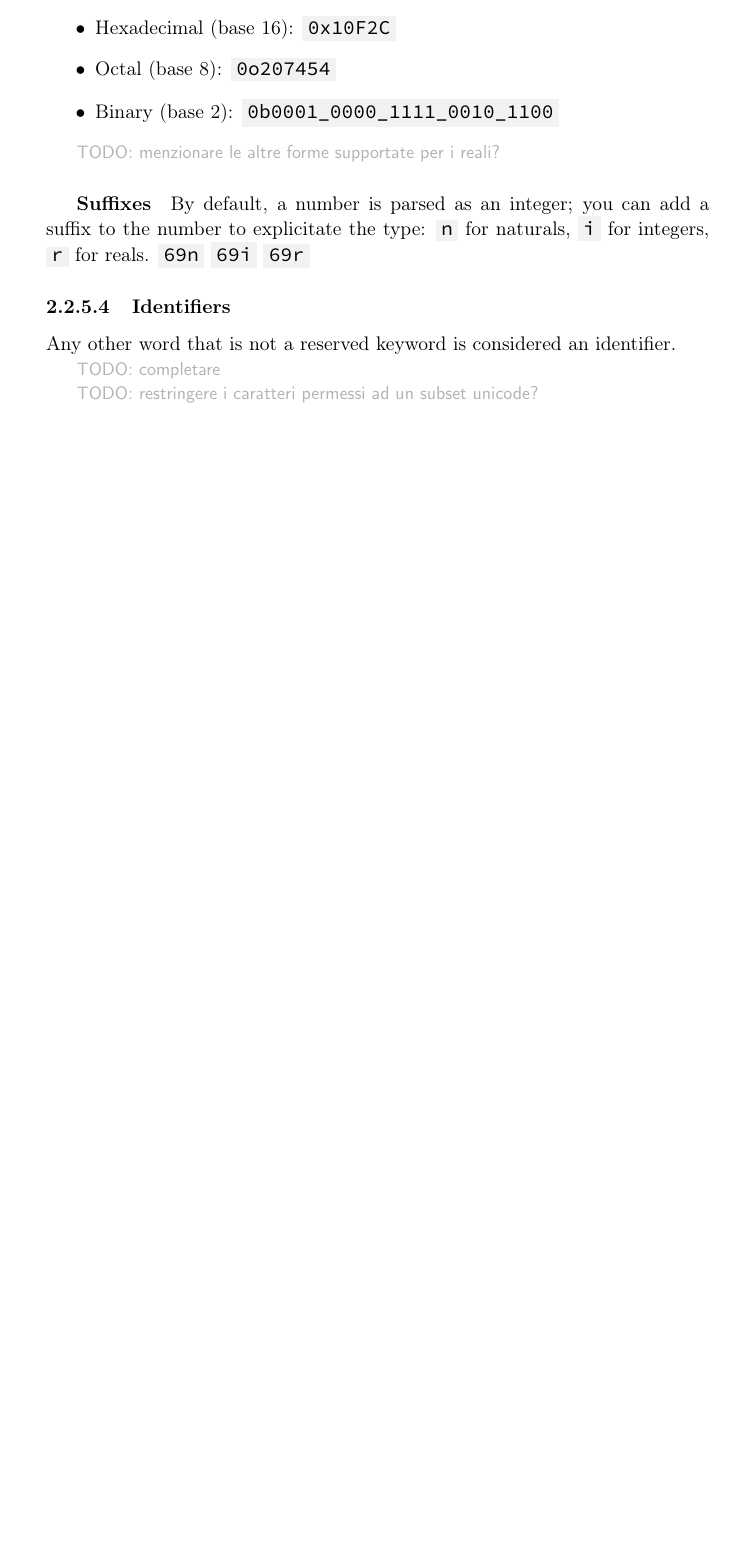
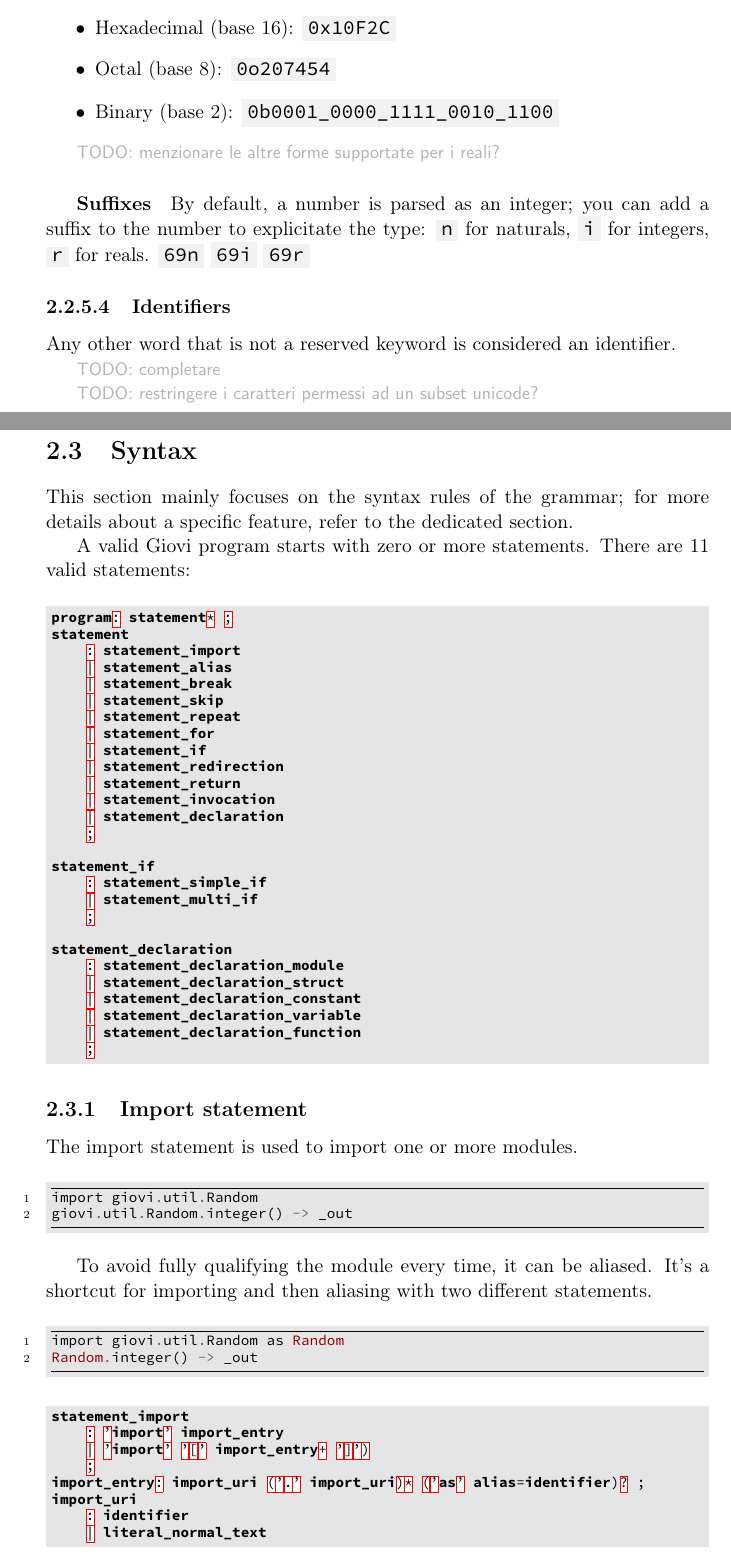
Before and after one commit to simonvic/GioviSpecs_tex, a LaTeX document (giovi_manual.tex): part of page 12 of 65 before the commit and two parts of pages 12 and 13 of 67 after it, the two joined at a grey line, cut so that both start at the same text, the shorter picture padded with empty space. Compiled offline with pdfLaTeX.

Commit message:
feat(specs/grammar): add syntax section

```diff
--- a/giovi_manual.tex
+++ b/giovi_manual.tex
@@ -492,3 +492,72 @@ Any other word that is not a reserved keyword is considered an identifier.
 
 \comment{TODO: restringere i caratteri permessi ad un subset unicode?}
 
+\newpage
+
+\section{Syntax}
+
+This section mainly focuses on the syntax rules of the grammar; for more
+details about a specific feature, refer to the dedicated section.
+
+A valid Giovi program starts with zero or more statements. There are 11 valid
+statements:
+
+\begin{minted}{eBNF}
+program: statement* ;
+statement
+	: statement_import
+	| statement_alias
+	| statement_break
+	| statement_skip
+	| statement_repeat
+	| statement_for
+	| statement_if
+	| statement_redirection
+	| statement_return
+	| statement_invocation
+	| statement_declaration
+	;
+
+statement_if
+	: statement_simple_if
+	| statement_multi_if
+	;
+
+statement_declaration
+	: statement_declaration_module
+	| statement_declaration_struct
+	| statement_declaration_constant
+	| statement_declaration_variable
+	| statement_declaration_function
+	;
+\end{minted}
+
+\subsection{Import statement}
+
+The import statement is used to import one or more modules.
+
+\begin{minted}{Ruby}
+import giovi.util.Random
+giovi.util.Random.integer() -> _out
+\end{minted}
+
+To avoid fully qualifying the module every time, it can be aliased. It's a
+shortcut for importing and then aliasing with two different statements.
+
+\begin{minted}{Ruby}
+import giovi.util.Random as Random
+Random.integer() -> _out
+\end{minted}
+
+\begin{minted}{eBNF}
+statement_import
+	: 'import' import_entry
+	| 'import' '[' import_entry+ ']')
+	;
+import_entry: import_uri ('.' import_uri)* ('as' alias=identifier)? ;
+import_uri
+	: identifier
+	| literal_normal_text
+	| literal_exact_text
+	;
+\end{minted}
```
Also changed, not shown: giovi_manual.tex (17 more changed lines).
